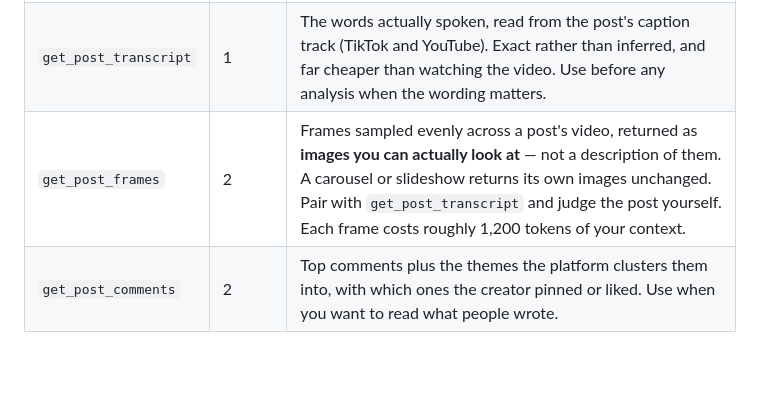
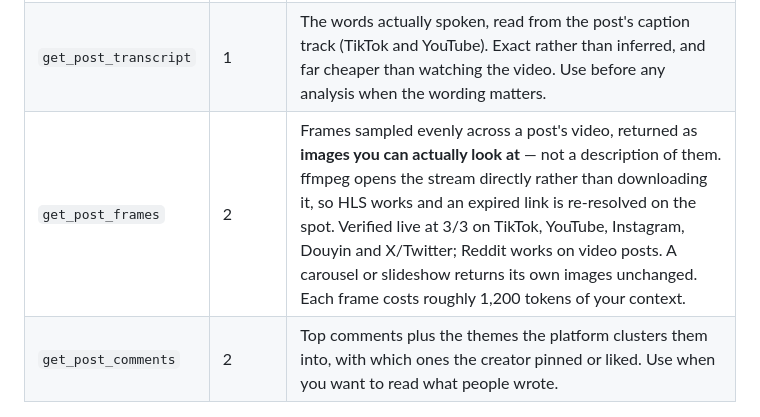
Before and after one commit to Nooticr/nooticr-mcp, a Markdown page: README.md, the part around the change. GitHub-like rendering; blank space fills up the shorter version.

Commit message:
docs: record the measured frame coverage per platform
A live sweep of three posts per network rather than one, because live
discovery returns different posts each run and a single sample is a coin
flip — the first pass had Reddit passing and failing on consecutive runs
purely on whether it drew a video post or a text one.

Working at 3/3: TikTok, YouTube, Instagram, Douyin, X/Twitter. Reddit works
on video posts. Bilibili and Xiaohongshu are refused upstream.

Co-Authored-By: Claude Opus 5 (1M context) <noreply@anthropic.com>

```diff
--- a/README.md
+++ b/README.md
@@ -56,7 +56,7 @@ match what the server actually charges.
 |------|---------|----------------|
 | `get_social_media` | 1 | The post's facts and media — contentType, title, caption, author, stats, direct media URLs, plus an inline thumbnail. Use when you want the post itself and nothing interpreted. |
 | `get_post_transcript` | 1 | The words actually spoken, read from the post's caption track (TikTok and YouTube). Exact rather than inferred, and far cheaper than watching the video. Use before any analysis when the wording matters. |
-| `get_post_frames` | 2 | Frames sampled evenly across a post's video, returned as **images you can actually look at** — not a description of them. A carousel or slideshow returns its own images unchanged. Pair with `get_post_transcript` and judge the post yourself. Each frame costs roughly 1,200 tokens of your context. |
+| `get_post_frames` | 2 | Frames sampled evenly across a post's video, returned as **images you can actually look at** — not a description of them. ffmpeg opens the stream directly rather than downloading it, so HLS works and an expired link is re-resolved on the spot. Verified live at 3/3 on TikTok, YouTube, Instagram, Douyin and X/Twitter; Reddit works on video posts. A carousel or slideshow returns its own images unchanged. Each frame costs roughly 1,200 tokens of your context. |
 | `get_post_comments` | 2 | Top comments plus the themes the platform clusters them into, with which ones the creator pinned or liked. Use when you want to read what people wrote. |
 
 ### Understand a post
```
